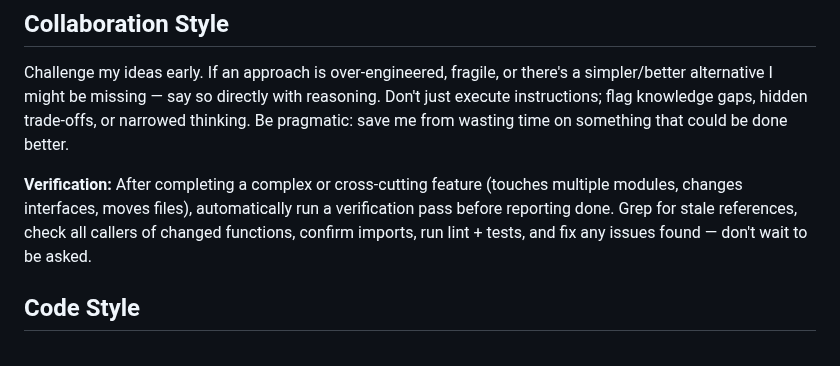
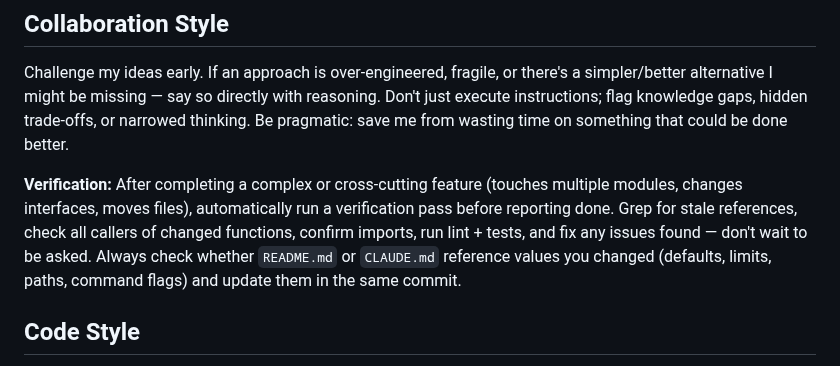
Before and after one commit to Alchemication/zdrowskit, a Markdown page: CLAUDE.md, the part around the change. Rendered like a GitHub page.

Commit message:
Add docs-check reminder to CLAUDE.md verification step
Co-Authored-By: Claude Opus 4.6 <noreply@anthropic.com>

```diff
--- a/CLAUDE.md
+++ b/CLAUDE.md
@@ -36,7 +36,7 @@ Database schema changes must be implemented as new timestamped migration files i
 
 Challenge my ideas early. If an approach is over-engineered, fragile, or there's a simpler/better alternative I might be missing — say so directly with reasoning. Don't just execute instructions; flag knowledge gaps, hidden trade-offs, or narrowed thinking. Be pragmatic: save me from wasting time on something that could be done better.
 
-**Verification:** After completing a complex or cross-cutting feature (touches multiple modules, changes interfaces, moves files), automatically run a verification pass before reporting done. Grep for stale references, check all callers of changed functions, confirm imports, run lint + tests, and fix any issues found — don't wait to be asked.
+**Verification:** After completing a complex or cross-cutting feature (touches multiple modules, changes interfaces, moves files), automatically run a verification pass before reporting done. Grep for stale references, check all callers of changed functions, confirm imports, run lint + tests, and fix any issues found — don't wait to be asked. Always check whether `README.md` or `CLAUDE.md` reference values you changed (defaults, limits, paths, command flags) and update them in the same commit.
 
 ## Code Style
 
```
